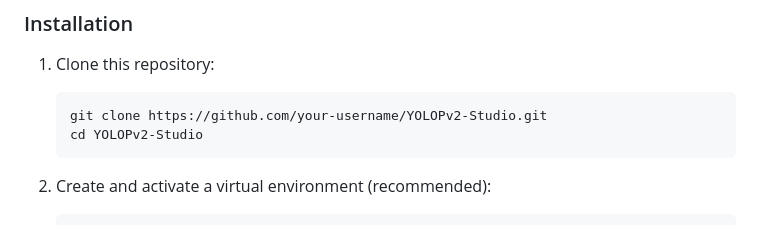
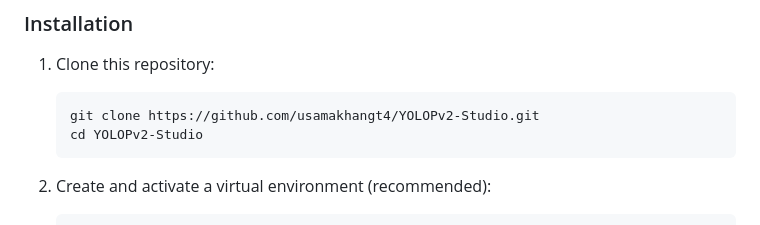
Before and after one commit to usamakhangt4/YOLOPv2-Studio, a Markdown page: README.md, the part around the change. Rendered like a GitHub page.

````diff
--- a/README.md
+++ b/README.md
@@ -35,7 +35,7 @@ The web interface provides:
 
 1. Clone this repository:
    ```bash
-   git clone https://github.com/your-username/YOLOPv2-Studio.git
+   git clone https://github.com/usamakhangt4/YOLOPv2-Studio.git
    cd YOLOPv2-Studio
    ```
 
````
